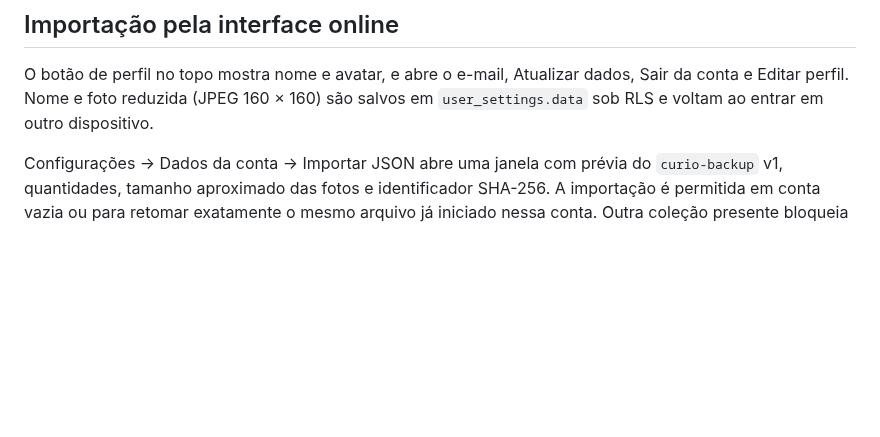
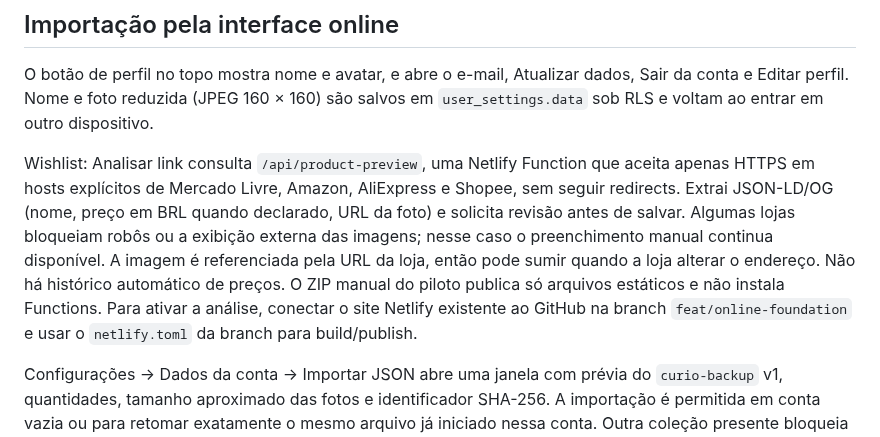
Before and after one commit to SaileOnerb/curio, a Markdown page: docs/online-migration.md, the part around the change. Drawn GitHub-style; blank space fills up the shorter version.

Commit message:
Add wishlist link analysis preview

```diff
--- a/docs/online-migration.md
+++ b/docs/online-migration.md
@@ -145,6 +145,17 @@ O botão de perfil no topo mostra nome e avatar, e abre o e-mail, Atualizar dado
 Sair da conta e Editar perfil. Nome e foto reduzida (JPEG 160 × 160) são salvos
 em `user_settings.data` sob RLS e voltam ao entrar em outro dispositivo.
 
+Wishlist: Analisar link consulta `/api/product-preview`, uma Netlify Function que
+aceita apenas HTTPS em hosts explícitos de Mercado Livre, Amazon, AliExpress e
+Shopee, sem seguir redirects. Extrai JSON-LD/OG (nome, preço em BRL quando
+declarado, URL da foto) e solicita revisão antes de salvar. Algumas lojas
+bloqueiam robôs ou a exibição externa das imagens; nesse caso o preenchimento
+manual continua disponível. A imagem é referenciada pela URL da loja, então
+pode sumir quando a loja alterar o endereço. Não há histórico automático de preços.
+O ZIP manual do piloto publica só arquivos estáticos e não instala Functions.
+Para ativar a análise, conectar o site Netlify existente ao GitHub na branch
+`feat/online-foundation` e usar o `netlify.toml` da branch para build/publish.
+
 Configurações → Dados da conta → Importar JSON abre uma janela com prévia do
 `curio-backup` v1, quantidades, tamanho aproximado das fotos e identificador
 SHA-256. A importação é permitida em conta vazia ou para retomar exatamente o
```
